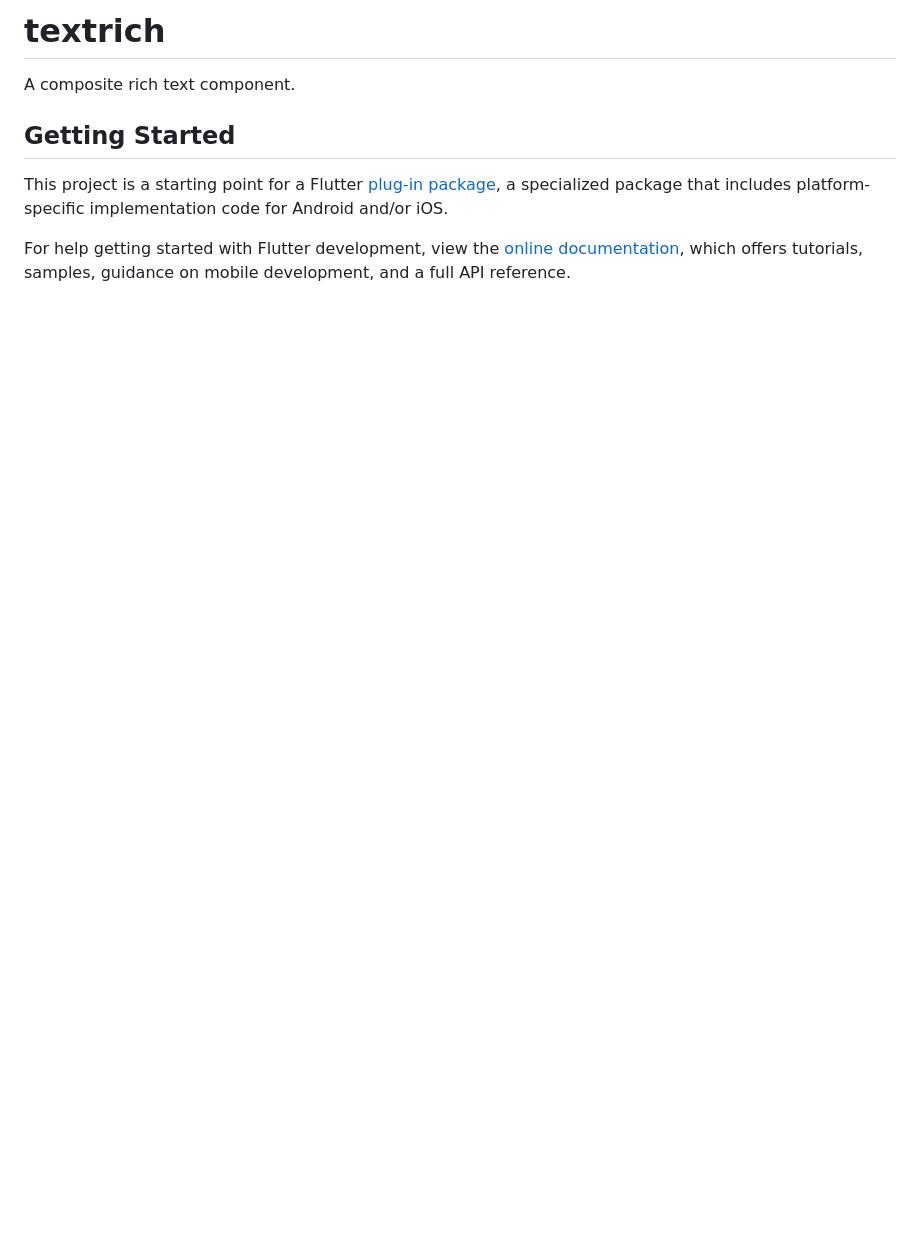
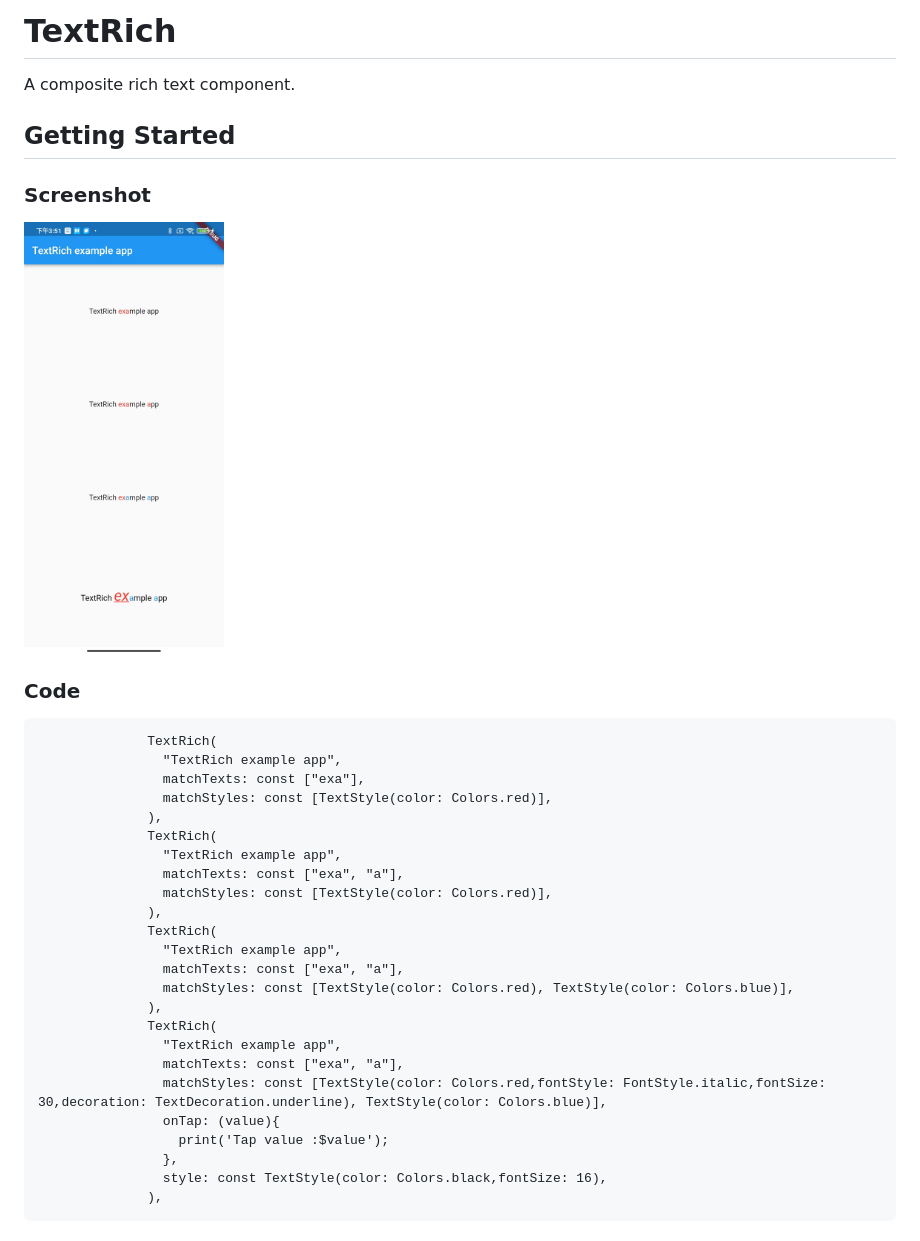
Before and after one commit to laoeg/TextRich, a Markdown page: README.md, the part around the change. Drawn GitHub-style; pictures changed too: img.png (added); blank space fills up the shorter version.

Commit message:
add screenshot,update README.md

````diff
--- a/README.md
+++ b/README.md
@@ -1,14 +1,38 @@
-# textrich
+# TextRich
 
 A composite rich text component.
 
 ## Getting Started
 
-This project is a starting point for a Flutter
-[plug-in package](https://flutter.dev/developing-packages/),
-a specialized package that includes platform-specific implementation code for
-Android and/or iOS.
+### Screenshot
 
-For help getting started with Flutter development, view the
-[online documentation](https://flutter.dev/docs), which offers tutorials,
-samples, guidance on mobile development, and a full API reference.
+<img src="img.png" alt="drawing" width="200"/>
+
+### Code
+
+```aidl
+              TextRich(
+                "TextRich example app",
+                matchTexts: const ["exa"],
+                matchStyles: const [TextStyle(color: Colors.red)],
+              ),
+              TextRich(
+                "TextRich example app",
+                matchTexts: const ["exa", "a"],
+                matchStyles: const [TextStyle(color: Colors.red)],
+              ),
+              TextRich(
+                "TextRich example app",
+                matchTexts: const ["exa", "a"],
+                matchStyles: const [TextStyle(color: Colors.red), TextStyle(color: Colors.blue)],
+              ),
+              TextRich(
+                "TextRich example app",
+                matchTexts: const ["exa", "a"],
+                matchStyles: const [TextStyle(color: Colors.red,fontStyle: FontStyle.italic,fontSize: 30,decoration: TextDecoration.underline), TextStyle(color: Colors.blue)],
+                onTap: (value){
+                  print('Tap value :$value');
+                },
+                style: const TextStyle(color: Colors.black,fontSize: 16),
+              ),
+```
````
